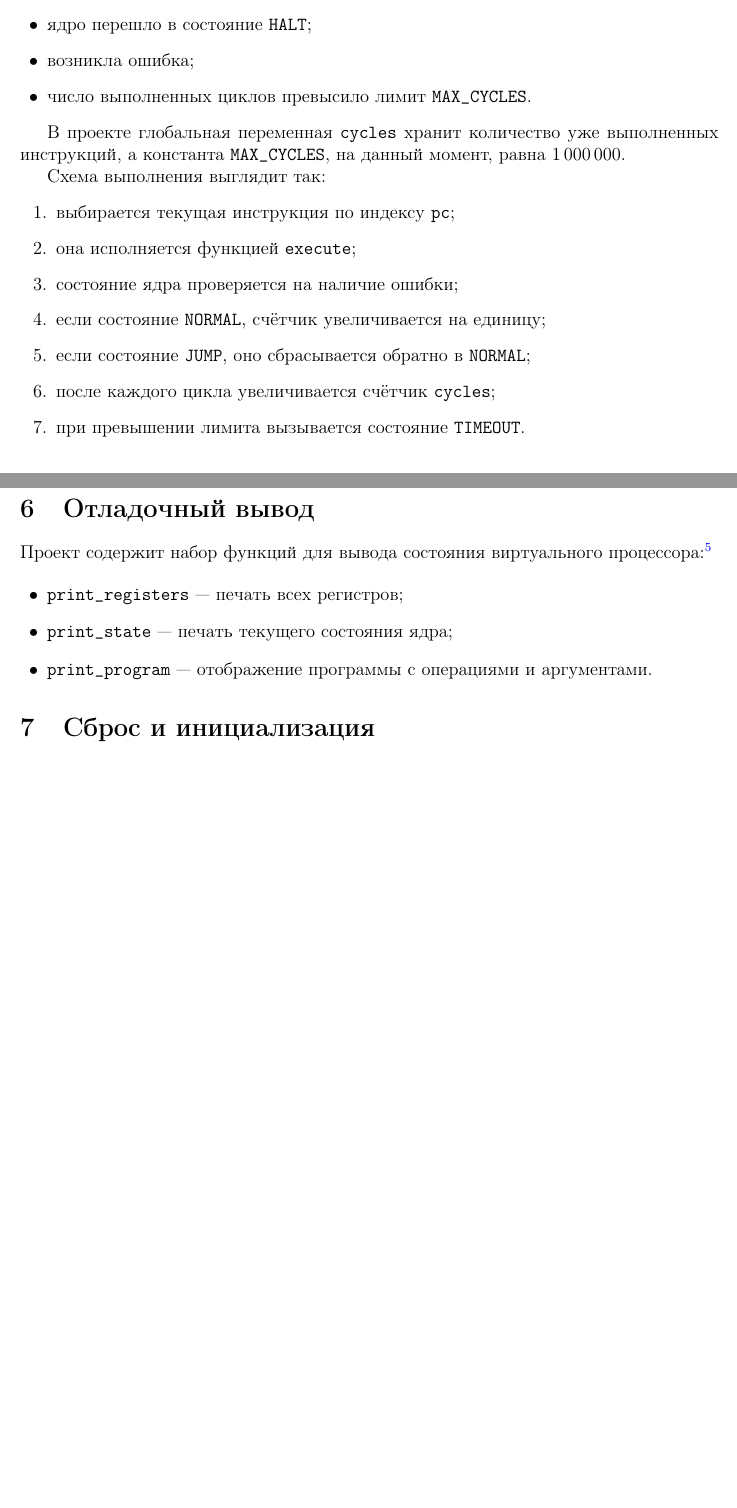
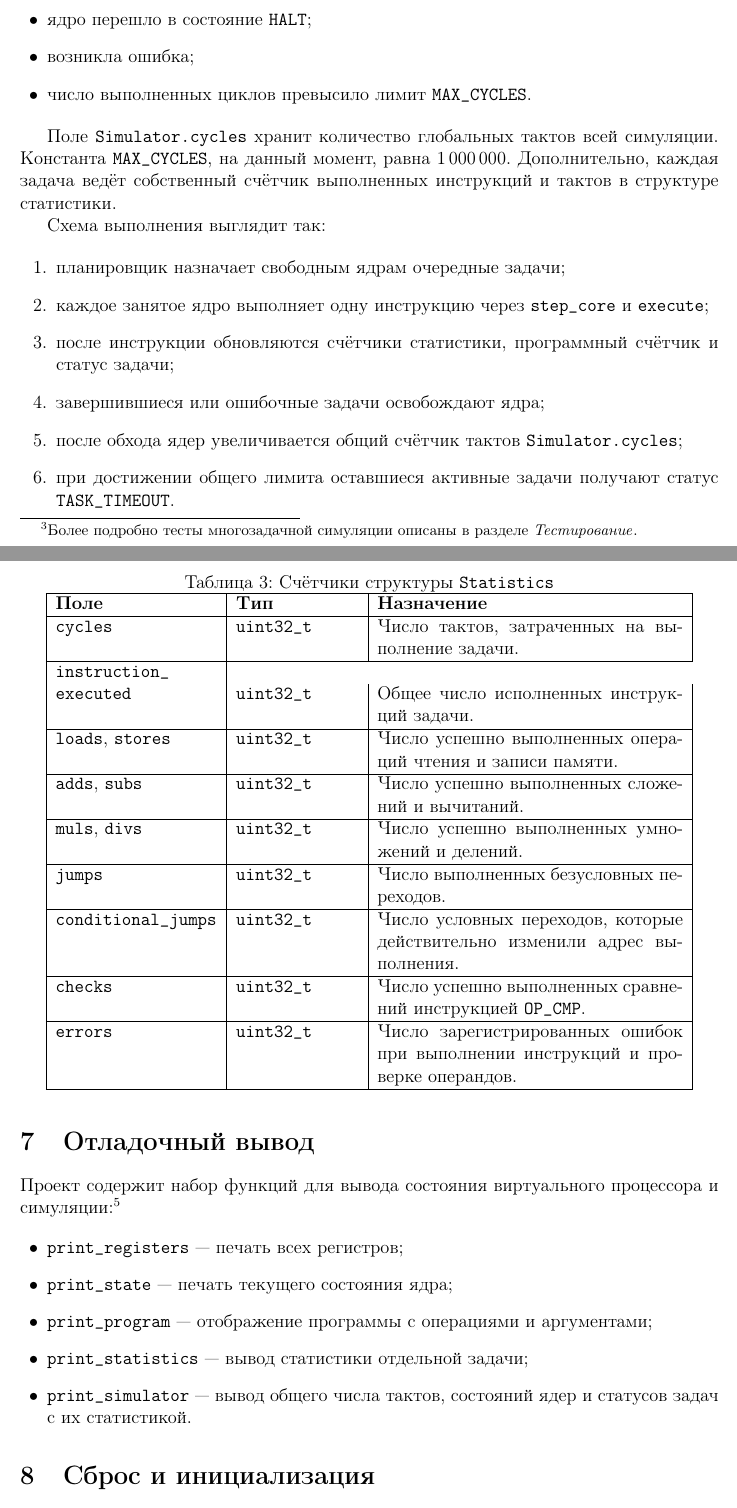
Before and after one commit to MiqaGames/GPU-Sandbox, a LaTeX document (documentation/document.tex): two parts of pages 6 and 7 of 7 before the commit and two parts of pages 6 and 8 of 9 after it, joined at a grey line, cut so that both start at the same text, the shorter picture padded with empty space. Compiled offline with pdfLaTeX.

Commit message:
Update documentation

```diff
--- a/documentation/document.tex
+++ b/documentation/document.tex
@@ -21,7 +21,7 @@
 \usepackage{float}
 \usepackage{array}
 \usepackage{enumitem}
-\usepackage[colorlinks=true,linkcolor=blue,urlcolor=blue,citecolor=blue]{hyperref}
+\usepackage[hidelinks]{hyperref}
 
 \lstset{
     language=C,
@@ -210,3 +217,4 @@ typedef struct{
+Модуль запускает симуляцию до тех пор, пока не будет выполнен один из следующих сценариев:\footnote{Более подробно тесты многозадачной симуляции описаны в \hyperref[sec:testing]{разделе \textit{Тестирование}}.}
 
 \begin{itemize}[leftmargin=1.5em]
     \item достигнут конец программы;
@@ -215,18 +223,17 @@ typedef struct{
     \item число выполненных циклов превысило лимит \texttt{MAX\_CYCLES}.
 \end{itemize}
 
-В проекте глобальная переменная \texttt{cycles} хранит количество уже выполненных инструкций, а константа \texttt{MAX\_CYCLES}, на данный момент, равна 1\,000\,000.
+Поле \texttt{Simulator.cycles} хранит количество глобальных тактов всей симуляции. Константа \texttt{MAX\_CYCLES}, на данный момент, равна 1\,000\,000. Дополнительно, каждая задача ведёт собственный счётчик выполненных инструкций и тактов в структуре статистики.
 
 Схема выполнения выглядит так:
 
 \begin{enumerate}[leftmargin=2em]
-    \item выбирается текущая инструкция по индексу \texttt{pc};
-    \item она исполняется функцией \texttt{execute};
-    \item состояние ядра проверяется на наличие ошибки;
-    \item если состояние \texttt{NORMAL}, счётчик увеличивается на единицу;
-    \item если состояние \texttt{JUMP}, оно сбрасывается обратно в \texttt{NORMAL};
-    \item после каждого цикла увеличивается счётчик \texttt{cycles};
-    \item при превышении лимита вызывается состояние \texttt{TIMEOUT}.
+    \item планировщик назначает свободным ядрам очередные задачи;
+    \item каждое занятое ядро выполняет одну инструкцию через \texttt{step\_core} и \texttt{execute};
+    \item после инструкции обновляются счётчики статистики, программный счётчик и статус задачи;
+    \item завершившиеся или ошибочные задачи освобождают ядра;
+    \item после обхода ядер увеличивается общий счётчик тактов \texttt{Simulator.cycles};
+    \item при достижении общего лимита оставшиеся активные задачи получают статус \texttt{TASK\_TIMEOUT}.
 \end{enumerate}
 
 \section{Проверка корректности входных данных}\label{sec:validation}
@@ -245,14 +252,49 @@ typedef struct{
 
 В случае некорректных данных ядро переводится в состояние \texttt{ERROR}, а в консоль выводится сообщение о причине сбоя.
 
+\section{Статистика выполнения}\label{sec:statistics}
+
+Для каждой задачи симулятор хранит структуру \texttt{Statistics}. Счётчики операций увеличиваются при успешном выполнении соответствующей инструкции; счётчик ошибок увеличивается при обнаружении ошибки валидации, делении на ноль или неизвестном опкоде.
+
+\begin{table}[H]
+    \centering
+    \caption{Счётчики структуры \texttt{Statistics}}
+    \label{tab:statistics}
+    \begin{tabular}{|p{3.7cm}|p{2.8cm}|p{7cm}|}
+        \hline
+        \textbf{Поле} & \textbf{Тип} & \textbf{Назначение} \\
+        \hline
+        \texttt{cycles} & \texttt{uint32\_t} & Число тактов, затраченных на выполнение задачи. \\
+        \hline
+        \texttt{instruction\_}\\\texttt{executed} & \texttt{uint32\_t} & Общее число исполненных инструкций задачи. \\
+        \hline
+        \texttt{loads}, \texttt{stores} & \texttt{uint32\_t} & Число успешно выполненных операций чтения и записи памяти. \\
+        \hline
+        \texttt{adds}, \texttt{subs} & \texttt{uint32\_t} & Число успешно выполненных сложений и вычитаний. \\
+        \hline
+        \texttt{muls}, \texttt{divs} & \texttt{uint32\_t} & Число успешно выполненных умножений и делений. \\
+        \hline
+        \texttt{jumps} & \texttt{uint32\_t} & Число выполненных безусловных переходов. \\
+        \hline
+        \texttt{conditional\_jumps} & \texttt{uint32\_t} & Число условных переходов, которые действительно изменили адрес выполнения. \\
+        \hline
+        \texttt{checks} & \texttt{uint32\_t} & Число успешно выполненных сравнений инструкцией \texttt{OP\_CMP}. \\
+        \hline
+        \texttt{errors} & \texttt{uint32\_t} & Число зарегистрированных ошибок при выполнении инструкций и проверке операндов. \\
+        \hline
+    \end{tabular}
+\end{table}
+
 \section{Отладочный вывод}\label{sec:debug}
 
-Проект содержит набор функций для вывода состояния виртуального процессора:\footnote{Функции отладки напрямую связаны с режимами работы ядра, описанными в \hyperref[sec:architecture]{разделе \textit{Архитектура проекта}}.}
+Проект содержит набор функций для вывода состояния виртуального процессора и симуляции:\footnote{Функции отладки напрямую связаны с режимами работы ядра, описанными в \hyperref[sec:architecture]{разделе \textit{Архитектура проекта}}.}
 
 \begin{itemize}[leftmargin=1.5em]
     \item \texttt{print\_registers} --- печать всех регистров;
     \item \texttt{print\_state} --- печать текущего состояния ядра;
-    \item \texttt{print\_program} --- отображение программы с операциями и аргументами.
+    \item \texttt{print\_program} --- отображение программы с операциями и аргументами;
+    \item \texttt{print\_statistics} --- вывод статистики отдельной задачи;
+    \item \texttt{print\_simulator} --- вывод общего числа тактов, состояний ядер и статусов задач с их статистикой.
 \end{itemize}
 
 
```
Also changed, not shown: documentation/document.pdf, documentation/document.tex (36 more changed lines), 7 other files.
